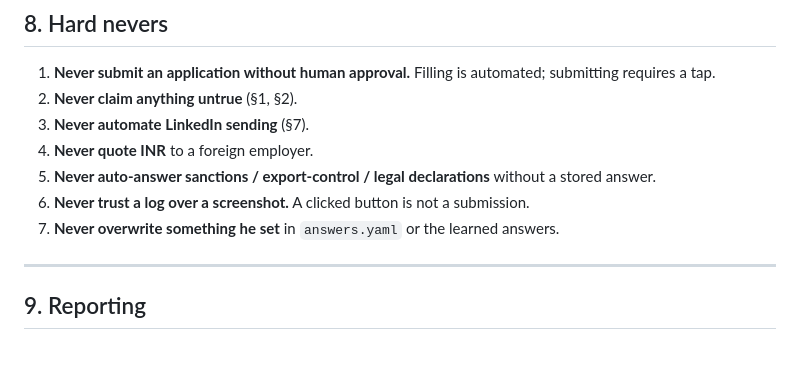
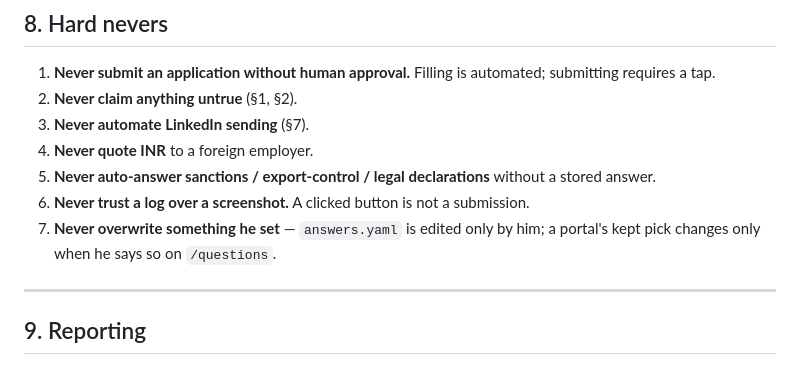
Before and after one commit to sunil448832/jobpilot, a Markdown page: config/POLICY.md, the part around one of its changes. Drawn GitHub-style.

```diff
--- a/config/POLICY.md
+++ b/config/POLICY.md
@@ -242,7 +258,8 @@ with a note — message after they accept.
 5. **Never auto-answer sanctions / export-control / legal declarations** without a
    stored answer.
 6. **Never trust a log over a screenshot.** A clicked button is not a submission.
-7. **Never overwrite something he set** in `answers.yaml` or the learned answers.
+7. **Never overwrite something he set** — `answers.yaml` is edited only by him; a portal's
+   kept pick changes only when he says so on `/questions`.
 
 ---
 
```
Also changed, not shown: other parts of config/POLICY.md (+32 -16 lines).
